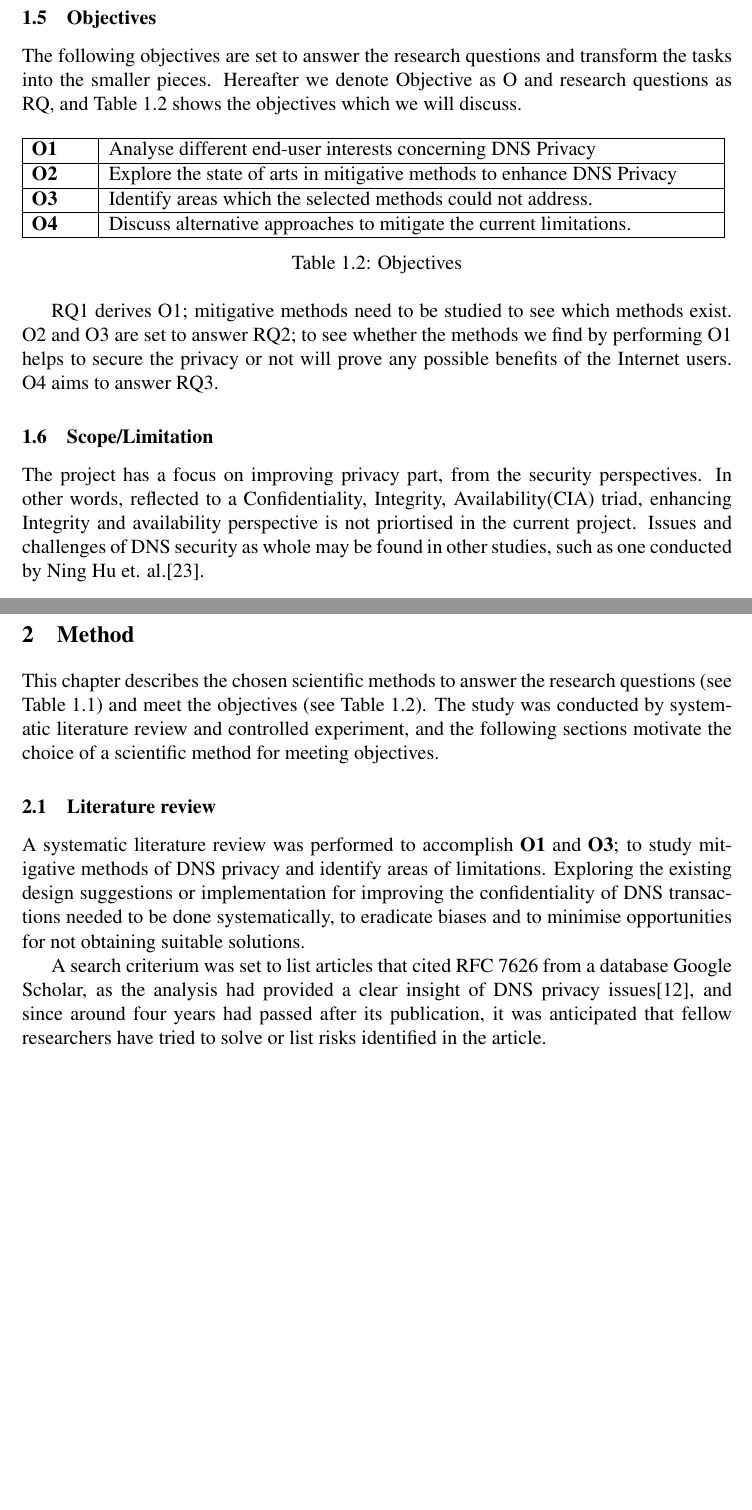
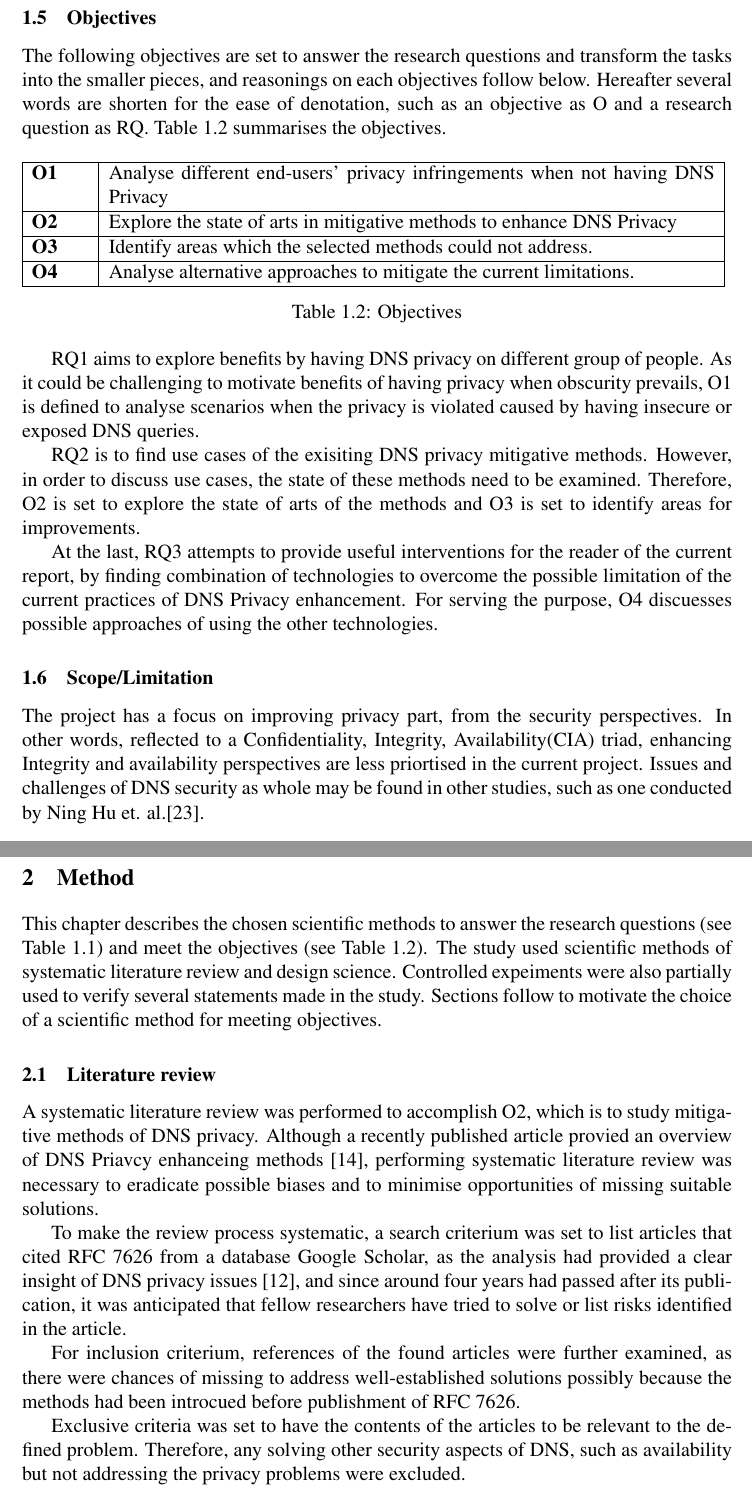
Before and after one commit to songhokun/2DV50E-2019VT, a LaTeX paper (MainReport/Degree_Project_Songho_Lee_EN.tex): two parts of pages 8 and 9 of 28 before the commit and two parts of pages 8 and 9 of 29 after it, joined at a grey line, cut so that both start at the same text, the shorter picture padded with empty space. Compiled offline with pdfLaTeX.

Commit message:
Rewrote motivations of each objective to comply with the given feedback. Spacings before cites are adjusted. Added possibly useful structures for tomorrow's work.

```diff
--- a/MainReport/Degree_Project_Songho_Lee_EN.tex
+++ b/MainReport/Degree_Project_Songho_Lee_EN.tex
@@ -185,30 +185,35 @@ The following research questions are formulated having regards to the privacy br
 \end{table}
 
 \subsection{Motivation}
-Most of the internet activities begin with DNS query, hence DNS is vital. Notwithstanding the importance of DNS, designers of the current DNS protocol have not taken consideration of ``confidentiality of protocol metadata''. Therefore DNS queries reveal communication flows, and this property of DNS protocol is used in different contexts by different actors. Examples of usages are traffic monitoring for network management or limiting the influence of malicious websites by DNS Footprinting of malware\cite{stoner2010dns}, or detecting malware infections\cite{lemos2013got}.
+Most of the internet activities begin with DNS query, hence DNS is vital. Notwithstanding the importance of DNS, designers of the current DNS protocol have not taken consideration of ``confidentiality of protocol metadata''. Therefore DNS queries reveal communication flows, and this property of DNS protocol is used in different contexts by different actors. Examples of usages are traffic monitoring for network management or limiting the influence of malicious websites by DNS Footprinting of malware \cite{stoner2010dns}, or detecting malware infections \cite{lemos2013got}.
 
-Other exemplary usages of this property of DNS are nation-state surveillance, privacy-unfriendly activities of commercial sectors\cite{weaver2011redirecting}, and illegal actions by criminals. Surveillance affects individuals to possess stress and anxiety\cite{oulasvirta2012long}, and behavioural changes like self-censorship \cite{rfc6973}. RFC 6973 connotes that Privacy harms involve ``harms to financial standing, reputation, solitude, autonomy, and safety\cite{rfc6973}'' of individuals.
+Other exemplary usages of this property of DNS are nation-state surveillance, privacy-unfriendly activities of commercial sectors \cite{weaver2011redirecting}, and illegal actions by criminals. Surveillance affects individuals to possess stress and anxiety \cite{oulasvirta2012long}, and behavioural changes like self-censorship \cite{rfc6973}. RFC 6973 connotes that Privacy harms involve ``harms to financial standing, reputation, solitude, autonomy, and safety \cite{rfc6973}'' of individuals.
 
-S. Farrell et al. state in RFC 7258 that allowing monitoring by benevolent actors and defending privacy against nefarious actors do not hold hand in hand, as the actions required to achieve both, regardless of the motivations, are indistinguishable\cite{rfc7258}.
+S. Farrell et al. state in RFC 7258 that allowing monitoring by benevolent actors and defending privacy against nefarious actors do not hold hand in hand, as the actions required to achieve both, regardless of the motivations, are indistinguishable \cite{rfc7258}.
 Disadvantages incurred by lack of DNS privacy significantly overweight advantages, and therefore DNS privacy should be mitigated in any feasible practices.
 
 \subsection{Objectives}
-The following objectives are set to answer the research questions and transform the tasks into the smaller pieces. Hereafter we denote Objective as O and research questions as RQ, and Table \ref{objectives} shows the objectives which we will discuss.
+The following objectives are set to answer the research questions and transform the tasks into the smaller pieces, and reasonings on each objectives follow below. Hereafter several words are shorten for the ease of denotation, such as an objective as O and a research question as RQ. Table \ref{objectives} summarises the objectives.
 \begin{table}[h!]
     \begin{tabular} {|p{1.2cm}|p{12.8cm}|} \hline
-        \textbf{O1} & Analyse different end-user interests concerning DNS Privacy\\ \hline
+        \textbf{O1} & Analyse different end-users' privacy infringements when not having DNS Privacy\\ \hline
         \textbf{O2} & Explore the state of arts in mitigative methods to enhance DNS Privacy \\ \hline
         \textbf{O3} & Identify areas which the selected methods could not address. \\ \hline
-        \textbf{O4} & Discuss alternative approaches to mitigate the current limitations.\\ \hline
+        \textbf{O4} & Analyse alternative approaches to mitigate the current limitations.\\ \hline
     \end{tabular}
     \caption{Objectives}
     \label{objectives}
 \end{table}
 
-RQ1 derives O1; mitigative methods need to be studied to see which methods exist.
-O2 and O3 are set to answer RQ2; to see whether the methods we find by performing O1 helps to secure the privacy or not will prove any possible benefits of the Internet users. O4 aims to answer RQ3.
+RQ1 aims to explore benefits by having DNS privacy on different group of people.
+As it could be challenging to motivate benefits of having privacy when obscurity prevails, O1 is defined to analyse scenarios when the privacy is violated caused by having insecure or exposed DNS queries.
+
+RQ2 is to find use cases of the exisiting DNS privacy mitigative methods. However, in order to discuss use cases, the state of these methods need to be examined. Therefore, O2 is set to explore the state of arts of the methods and O3 is set to identify areas for  improvements.
+
+At the last, RQ3 attempts to provide useful interventions for the reader of the current report, by finding combination of technologies to overcome the possible limitation of the current practices of DNS Privacy enhancement. For serving the purpose, O4 discuesses possible approaches of using the other technologies.
+
 \subsection{Scope/Limitation}
-The project has a focus on improving privacy part, from the security perspectives. In other words, reflected to a Confidentiality, Integrity, Availability(CIA) triad, enhancing Integrity and availability perspective is not priortised in the current project. Issues and challenges of DNS security as whole may be found in other studies, such as one conducted by Ning Hu et. al.\cite{ning2017dnssecurity}.
+The project has a focus on improving privacy part, from the security perspectives. In other words, reflected to a Confidentiality, Integrity, Availability(CIA) triad, enhancing Integrity and availability perspectives are less priortised in the current project. Issues and challenges of DNS security as whole may be found in other studies, such as one conducted by Ning Hu et. al.\cite{ning2017dnssecurity}.
 
 %You cannot solve everything. Here you describe what you do, and what you don't do, in your project. Limitations can for example be that you only compare some frameworks of all frameworks available on the market, that you only suggest an architecture for a specific software product and not a general architecture, or that you only include university students in a study and not a broader population sample.
 
@@ -220,16 +225,19 @@ The project aims to provide insight on DNS Privacy for Internet users and recurs
 The report follows in Introduction, Methods, Results, and Discussion(IMRaD) pattern. However, as several scientific methods are chosen, which is described in the next chapter, the result and analysis parts are extended for each chosen scientific method.
 
 \newpage
-\section{Method}
-\label{Method}
+\section{Method}\label{Method}
 This chapter describes the chosen scientific methods to answer the research questions (see Table \ref{researchquestions}) and meet the objectives (see Table \ref{objectives}).
-The study was conducted by systematic literature review and controlled experiment, and the following sections motivate the choice of a scientific method for meeting objectives.
+The study used scientific methods of systematic literature review and design science. Controlled expeiments were also partially used to verify several statements made in the study. Sections follow to motivate the choice of a scientific method for meeting objectives.
 \subsection{Literature review}
-A systematic literature review was performed to accomplish \textbf{O1} and \textbf{O3}; to study mitigative methods of DNS privacy and identify areas of limitations.
-Exploring the existing design suggestions or implementation for improving the confidentiality of DNS transactions needed to be done systematically, to eradicate biases and to minimise opportunities for not obtaining suitable solutions.
+A systematic literature review was performed to accomplish O2, which is to study mitigative methods of DNS privacy. Although a recently published article provied an overview of DNS Priavcy enhanceing methods \cite{van2018privacy}, performing systematic literature review was necessary to eradicate possible biases and to minimise opportunities of missing suitable solutions.
 
-A search criterium was set to list articles that cited RFC 7626 from a database Google Scholar, as the analysis had provided a clear insight of DNS privacy issues\cite{rfc7626}, and since around four years had passed after its publication, it was anticipated that fellow researchers have tried to solve or list risks identified in the article.
-%If the results based on the criteria is insufficient, inclusive criteria will be applied using search term such as DNS Privacy and DNS Security will be used. Exclusive criteria must be applied as well to limit the contents of the articles to be relevant to the defined problem. Therefore, any solving other security aspects of DNS, such as availability or integrity will be excluded.
+To make the review process systematic, a search criterium was set to list articles that cited RFC 7626 from a database Google Scholar, as the analysis had provided a clear insight of DNS privacy issues \cite{rfc7626}, and since around four years had passed after its publication, it was anticipated that fellow researchers have tried to solve or list risks identified in the article.
+
+For inclusion criterium, references of the found articles were further examined, as there were chances of missing to address well-established solutions possibly because the methods had been introcued before publishment of RFC 7626.
+
+Exclusive criteria was set to have the contents of the articles to be relevant to the defined problem. Therefore, any solving other security aspects of DNS, such as availability but not addressing the privacy problems were excluded.
+\subsection{Design Science}
+
 \subsection{Controlled Experiment and Verification}
 \textbf{O2} was accomplished by selecting securing methods that are near or already in practice and reproduce these in a controlled environment.
 Due to this reason, it may have excluded some of the areas from \textbf{O1}. Verification, as defined in \textbf{O2}, was done by Examining DNS query and response packets between stub resolver and recursive resolver, after having applied privacy enhancive methods under the controlled environment.
```
Also changed, not shown: MainReport/tex/introduction_of_dns.tex (+6 -6 lines), MainReport/Degree_Project_Songho_Lee_EN.tex (14 more changed lines).
